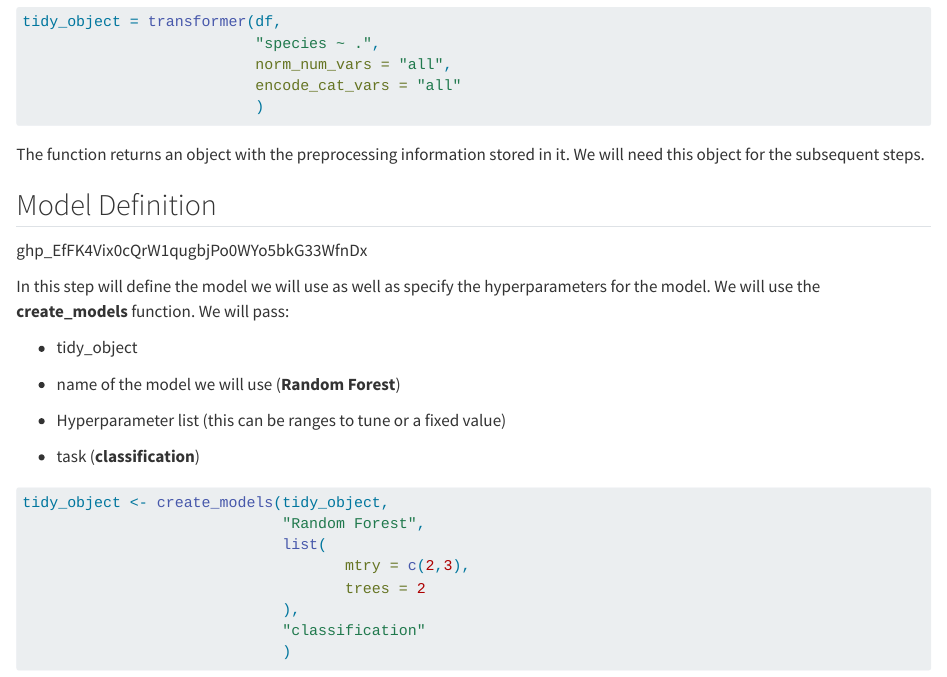
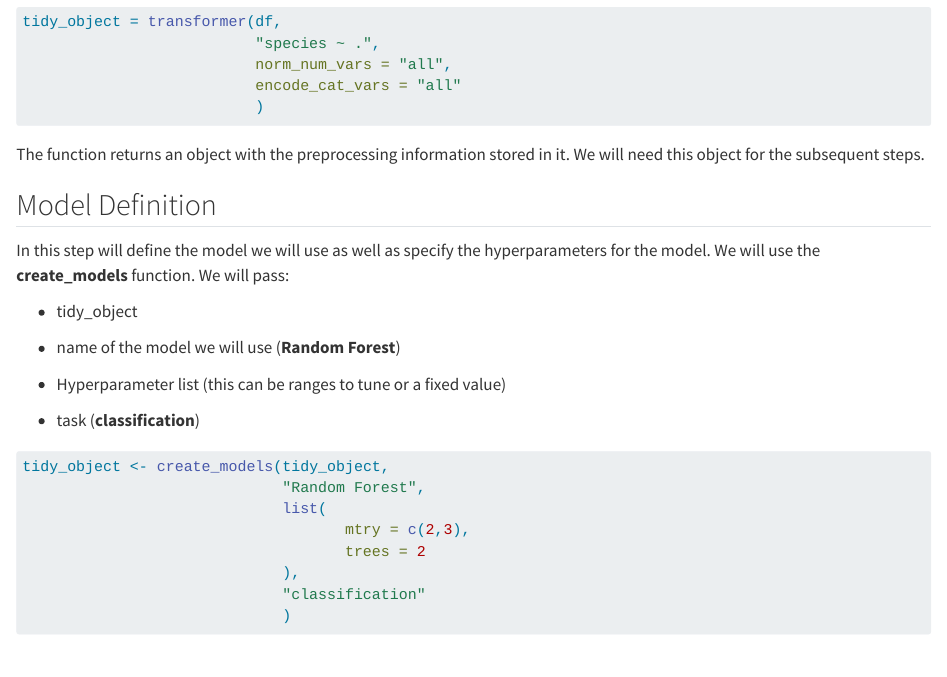
Before and after one commit to JMartinezGarcia/MLwrap, a Quarto document (prueba.qmd): the page in a window 1100 px wide, from 620 px down. Rendered offline with R 4.5, knitr and Pandoc in place of Quarto, with nearby package versions; code that draws random numbers runs with fixed seeds of ours; some code elsewhere in the file could not run offline; common packages that the code uses without loading them are loaded.

Commit message:
removed token error

```diff
--- a/prueba.qmd
+++ b/prueba.qmd
@@ -41,8 +41,6 @@ tidy_object = transformer(df,
 The function returns an object with the preprocessing information stored in it. We will need this object for the subsequent steps.
 
 ## Model Definition
-
-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
 
 In this step will define the model we will use as well as specify the hyperparameters for the model. We will use the **create_models** function. We will pass:
 
```
